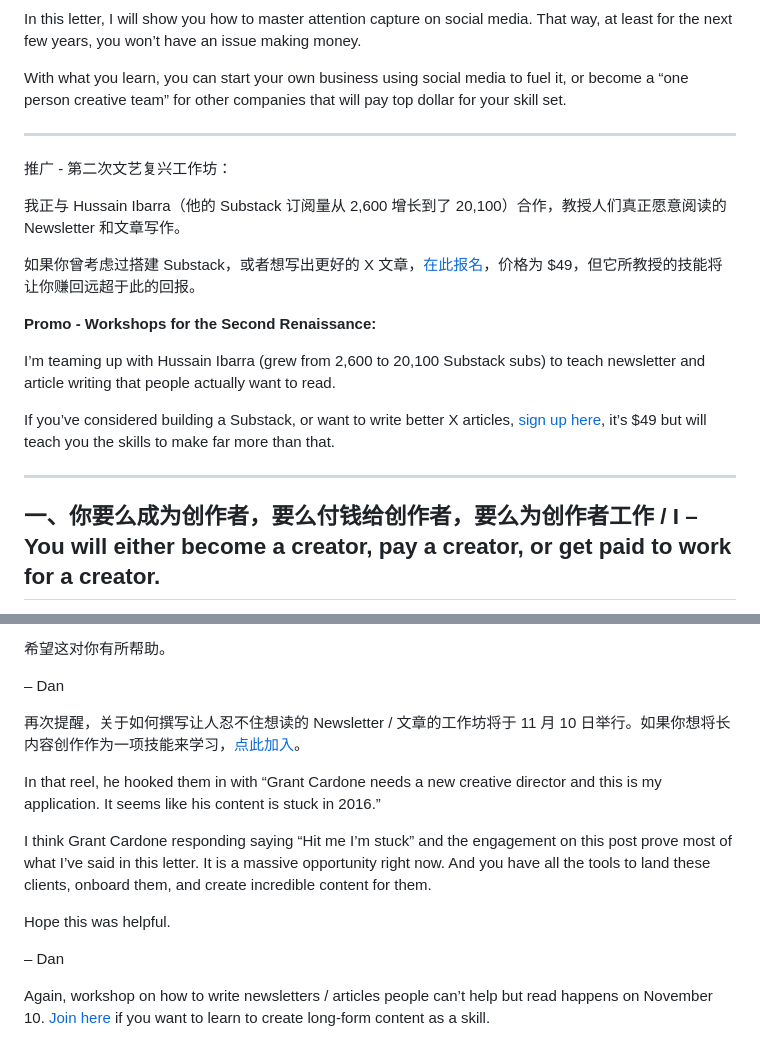
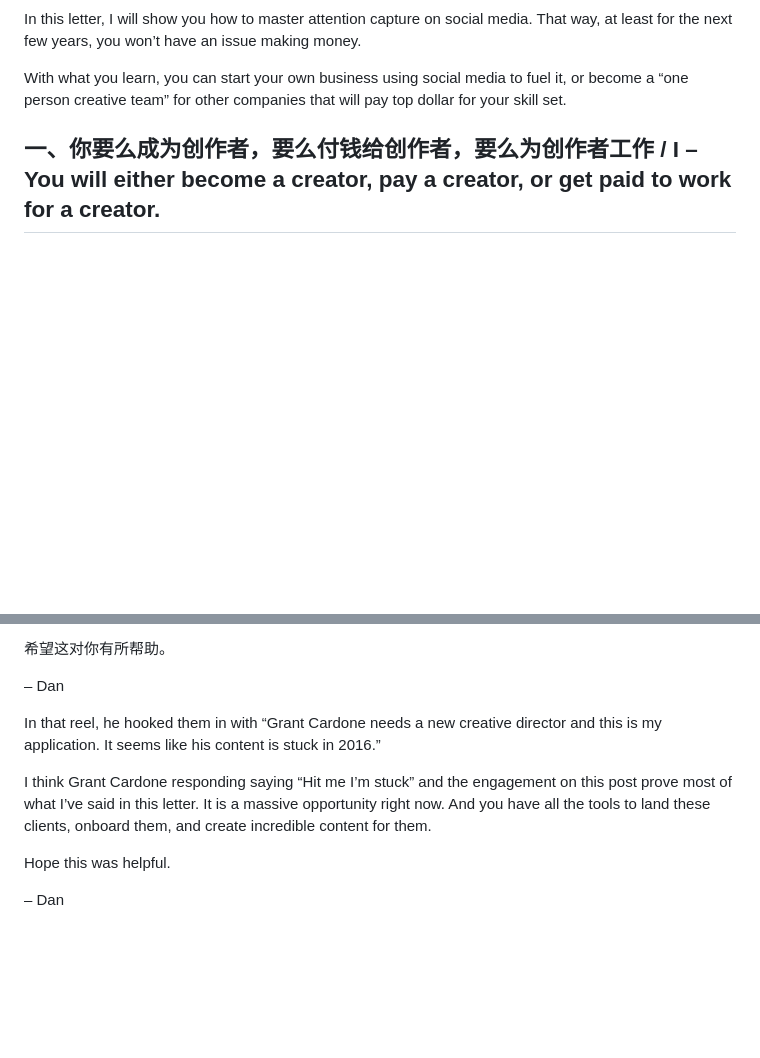
Before and after one commit to lolock/halo-notes, a Markdown page: articles/2027年最赚钱的AI生意 — 中英双语.md, 2 parts joined by grey strips. Drawn GitHub-style; blank space fills up the shorter version.

Commit message:
Trim promotional blocks from Dan Koe bilingual article

```diff
--- a/articles/2027年最赚钱的AI生意 — 中英双语.md
+++ b/articles/2027年最赚钱的AI生意 — 中英双语.md
@@ -79,30 +79,6 @@ In this letter, I will show you how to master attention capture on social media.
 With what you learn, you can start your own business using social media to fuel it, or become a “one person creative team” for other companies that will pay top dollar for your skill set.
 
 <!-- /bilingual:section -->
-
----
-
-<!-- bilingual:section -->
-
-<!-- lang:zh -->
-
-推广 - 第二次文艺复兴工作坊：
-
-我正与 Hussain Ibarra（他的 Substack 订阅量从 2,600 增长到了 20,100）合作，教授人们真正愿意阅读的 Newsletter 和文章写作。
-
-如果你曾考虑过搭建 Substack，或者想写出更好的 X 文章，[在此报名](https://eden.so/workshop)，价格为 $49，但它所教授的技能将让你赚回远超于此的回报。
-
-<!-- lang:en -->
-
-**Promo - Workshops for the Second Renaissance:**
-
-I’m teaming up with Hussain Ibarra (grew from 2,600 to 20,100 Substack subs) to teach newsletter and article writing that people actually want to read.
-
-If you’ve considered building a Substack, or want to write better X articles, [sign up here](https://eden.so/workshop), it’s $49 but will teach you the skills to make far more than that.
-
-<!-- /bilingual:section -->
-
----
 
 ## 一、你要么成为创作者，要么付钱给创作者，要么为创作者工作 / I – You will either become a creator, pay a creator, or get paid to work for a creator.
 
@@ -842,8 +818,6 @@ If DMs don’t work, do it in public like this - can work on X, Substack, or any
 
 – Dan
 
-再次提醒，关于如何撰写让人忍不住想读的 Newsletter / 文章的工作坊将于 11 月 10 日举行。如果你想将长内容创作作为一项技能来学习，[点此加入](https://eden.so/workshop)。
-
 <!-- lang:en -->
 
 In that reel, he hooked them in with “Grant Cardone needs a new creative director and this is my application. It seems like his content is stuck in 2016.”
@@ -854,6 +828,4 @@ Hope this was helpful.
 
 – Dan
 
-Again, workshop on how to write newsletters / articles people can’t help but read happens on November 10. [Join here](https://eden.so/workshop) if you want to learn to create long-form content as a skill.
-
 <!-- /bilingual:section -->
```
